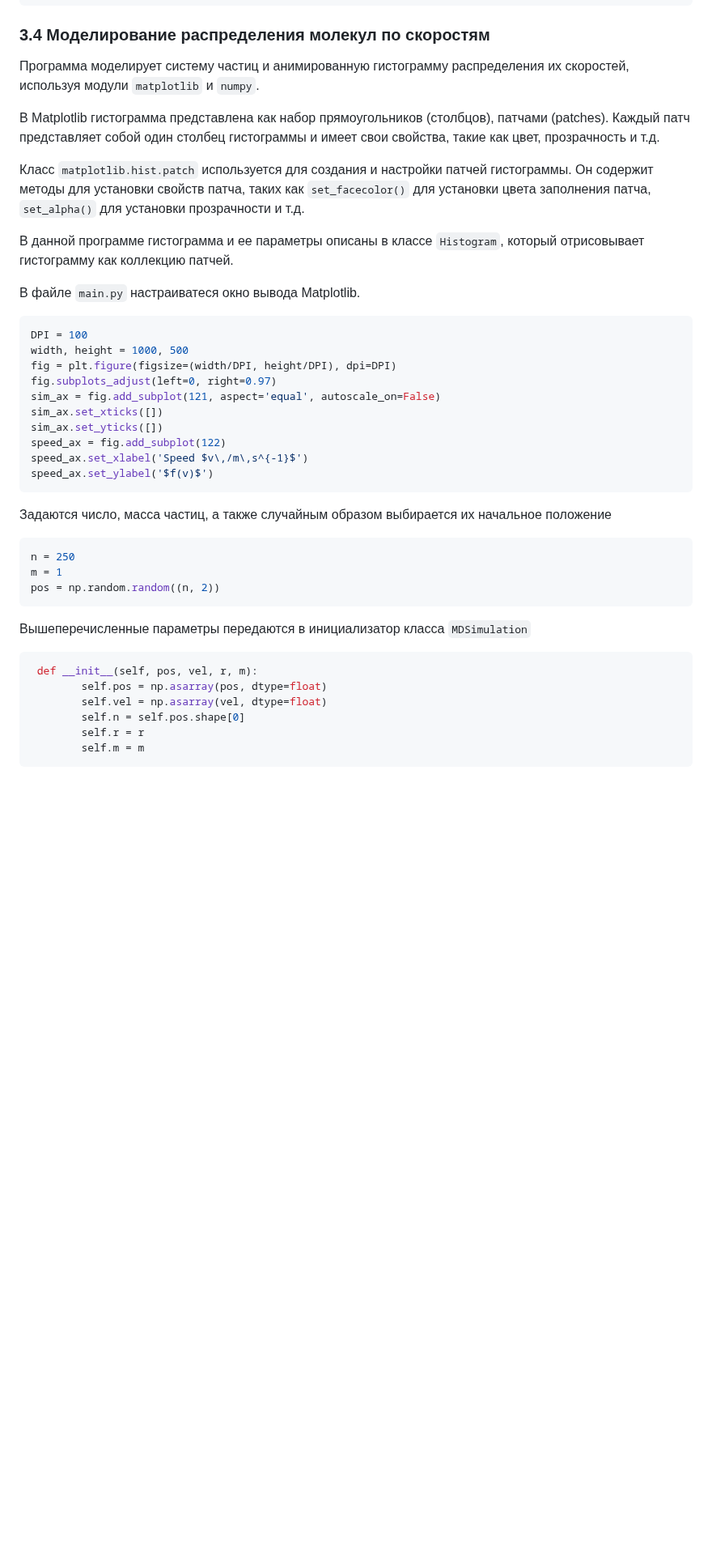
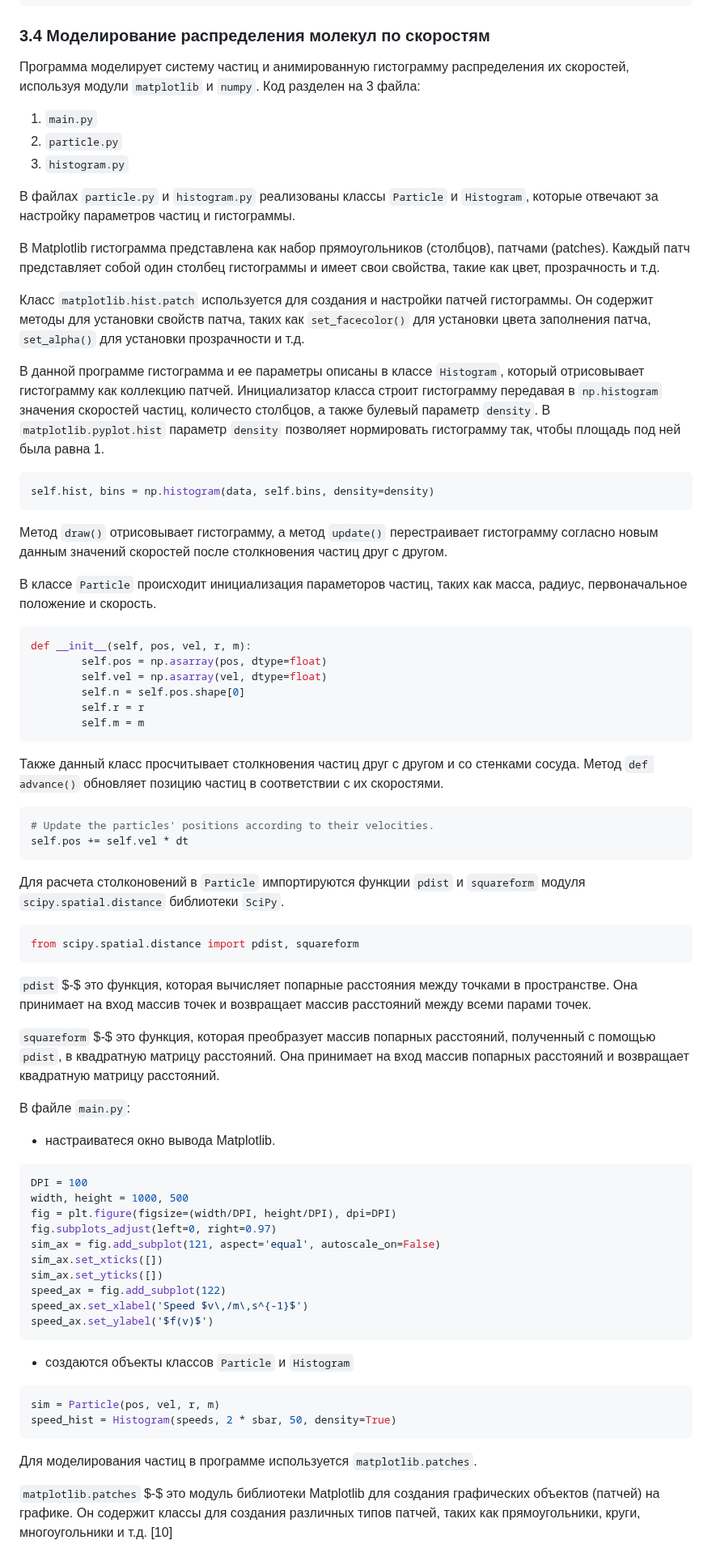
Before and after one commit to NogameNo-life/Graduate-work, a Markdown page: README.md, the part around one of its changes. Shown at 81% size. Rendered like a GitHub page; blank space fills up the shorter version.

Commit message:
Update MD

````diff
--- a/README.md
+++ b/README.md
@@ -648,15 +641,57 @@ def game():
 
 ### 3.4 Моделирование распределения молекул по скоростям
 
-Программа моделирует систему частиц и анимированную гистограмму распределения их скоростей, используя модули ```matplotlib``` и ```numpy```.
+Программа моделирует систему частиц и анимированную гистограмму распределения их скоростей, используя модули ```matplotlib``` и ```numpy```. Код разделен на 3 файла:
+
+1. `main.py`
+2. `particle.py`
+3. `histogram.py`
+
+В файлах ```particle.py``` и ```histogram.py``` реализованы классы `Particle` и `Histogram`, которые отвечают за настройку параметров частиц и гистограммы.
 
 В Matplotlib гистограмма представлена как набор прямоугольников (столбцов), патчами (patches). Каждый патч представляет собой один столбец гистограммы и имеет свои свойства, такие как цвет, прозрачность и т.д.
 
 Класс ```matplotlib.hist.patch``` используется для создания и настройки патчей гистограммы. Он содержит методы для установки свойств патча, таких как ```set_facecolor()``` для установки цвета заполнения патча, ```set_alpha()``` для установки прозрачности и т.д.
 
-В данной программе гистограмма и ее параметры описаны в классе ```Histogram```, который отрисовывает гистограмму как коллекцию патчей.
+В данной программе гистограмма и ее параметры описаны в классе ```Histogram```, который отрисовывает гистограмму как коллекцию патчей. Инициализатор класса строит гистограмму передавая в  `np.histogram` значения скоростей частиц, количесто столбцов,  а также булевый параметр ```density```. В `matplotlib.pyplot.hist` параметр `density` позволяет нормировать гистограмму так, чтобы площадь под ней была равна 1.
 
-В файле ```main.py``` настраиватеся окно вывода Matplotlib.
+```Python
+self.hist, bins = np.histogram(data, self.bins, density=density)
+```
+
+Метод `draw()` отрисовывает гистограмму, а метод `update()` перестраивает гистограмму согласно новым данным значений скоростей после столкновения частиц друг с другом.
+
+В классе `Particle` происходит инициализация параметоров частиц, таких как масса, радиус, первоначальное положение и скорость.
+
+```Python
+def __init__(self, pos, vel, r, m):
+        self.pos = np.asarray(pos, dtype=float)
+        self.vel = np.asarray(vel, dtype=float)
+        self.n = self.pos.shape[0]
+        self.r = r
+        self.m = m
+```
+
+Также данный класс просчитывает столкновения частиц друг с другом и со стенками сосуда. Метод  ```def advance()``` обновляет позицию частиц в соответствии с их скоростями.
+
+```Python
+# Update the particles' positions according to their velocities.
+self.pos += self.vel * dt
+```
+
+Для расчета столконовений в ```Particle``` импортируются функции ```pdist``` и ```squareform``` модуля ```scipy.spatial.distance``` библиотеки ```SciPy```.
+
+```Python
+from scipy.spatial.distance import pdist, squareform
+```
+
+```pdist``` $-$ это функция, которая вычисляет попарные расстояния между точками в пространстве. Она принимает на вход массив точек и возвращает массив расстояний между всеми парами точек.
+
+```squareform``` $-$ это функция, которая преобразует массив попарных расстояний, полученный с помощью ```pdist```, в квадратную матрицу расстояний. Она принимает на вход массив попарных расстояний и возвращает квадратную матрицу расстояний.
+
+В файле ```main.py```:
+
++ настраиватеся окно вывода Matplotlib.
 
 ```Python
 DPI = 100
@@ -671,22 +706,14 @@ speed_ax.set_xlabel('Speed $v\,/m\,s^{-1}$')
 speed_ax.set_ylabel('$f(v)$')
 ```
 
-Задаются число, масса частиц, а также случайным образом выбирается их начальное положение
++ создаются объекты классов `Particle` и `Histogram`
 
 ```Python
-n = 250
-m = 1
-pos = np.random.random((n, 2))
+sim = Particle(pos, vel, r, m)
+speed_hist = Histogram(speeds, 2 * sbar, 50, density=True)
 ```
 
-Вышеперечисленные параметры передаются в инициализатор класса ```MDSimulation```
+Для моделирования частиц в программе используется ```matplotlib.patches```.
 
-```Python
- def __init__(self, pos, vel, r, m):
-        self.pos = np.asarray(pos, dtype=float)
-        self.vel = np.asarray(vel, dtype=float)
-        self.n = self.pos.shape[0]
-        self.r = r
-        self.m = m
-```
+```matplotlib.patches``` $-$ это модуль библиотеки Matplotlib для создания графических объектов (патчей) на графике. Он содержит классы для создания различных типов патчей, таких как прямоугольники, круги, многоугольники и т.д. [10]
 
````
Also changed, not shown: other parts of README.md (+24 -8 lines).
